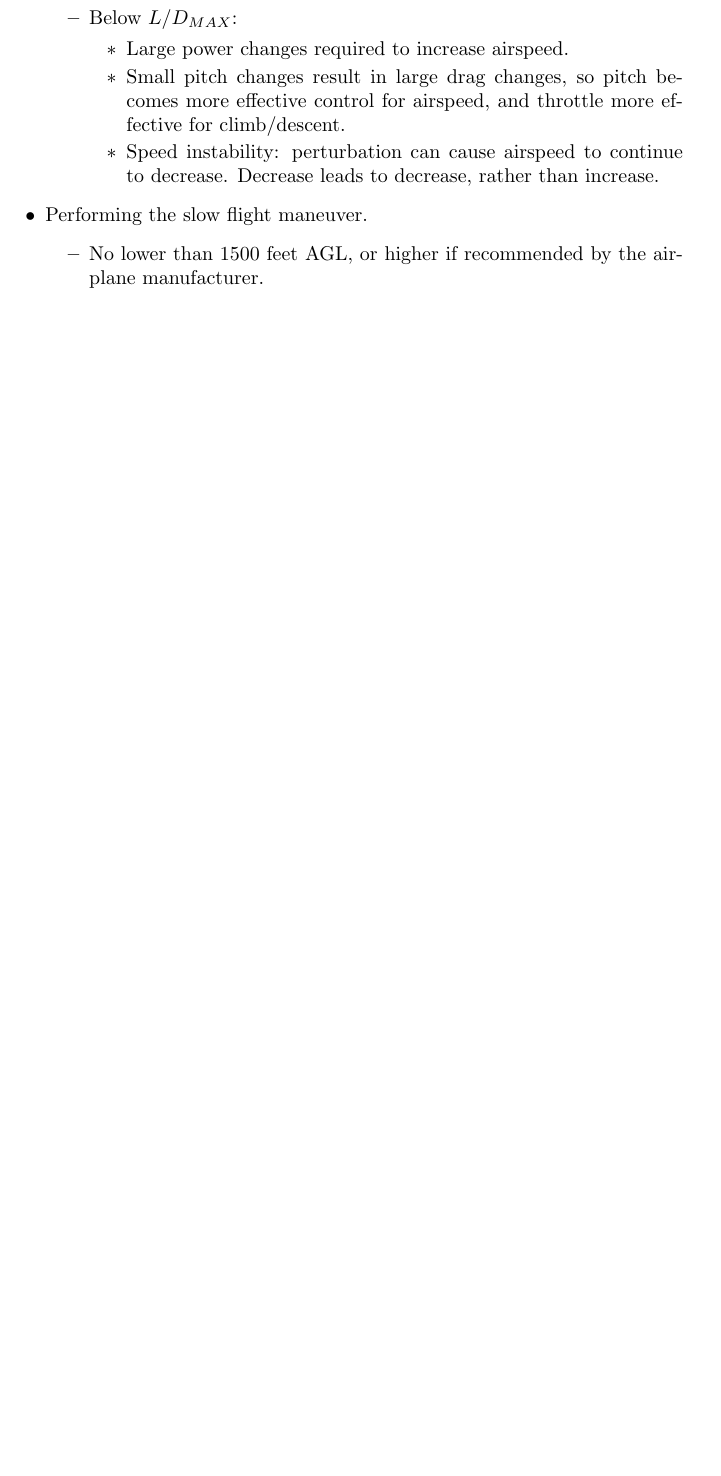
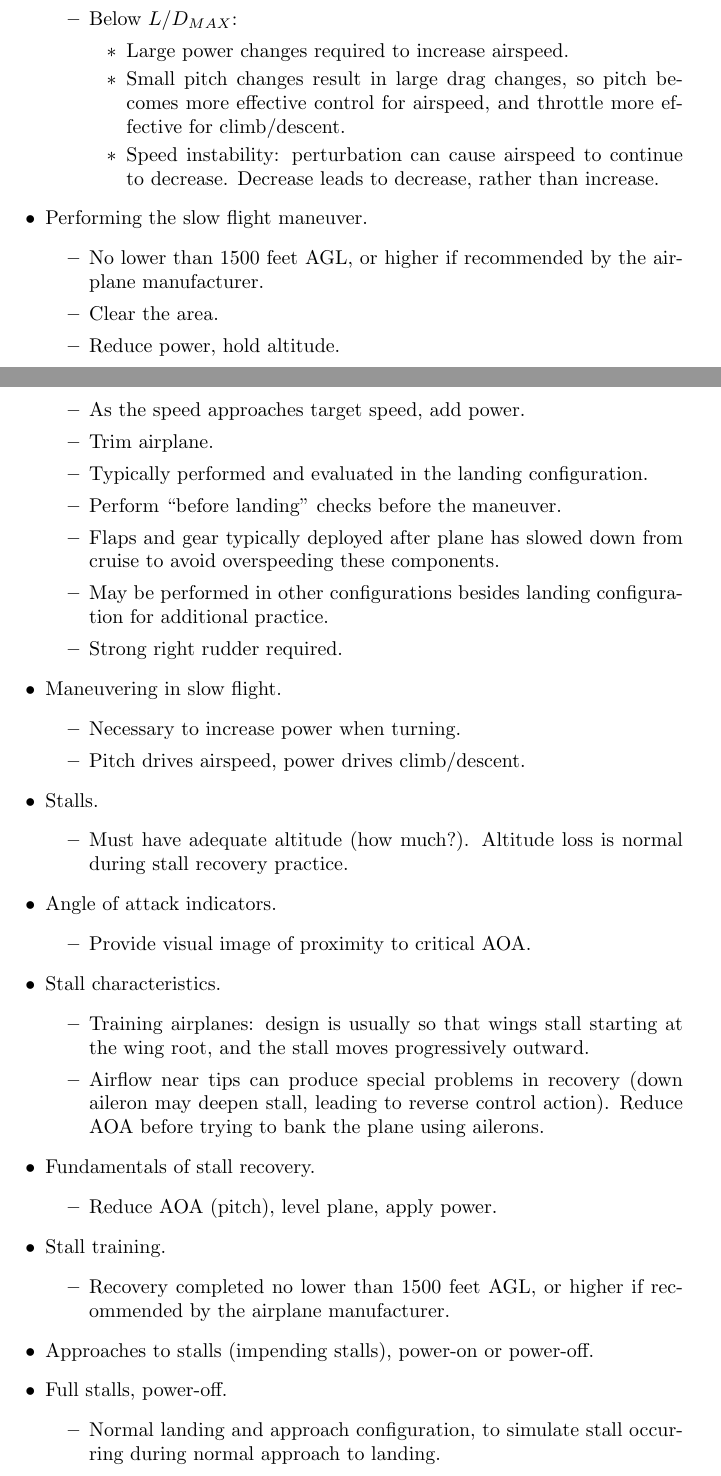
Before and after one commit to dtashley/dta_general_aviation, a LaTeX paper (2020_ppl_renew/2020_ppl_renew.tex): part of page 10 of 14 before the commit and two parts of pages 10 and 11 of 14 after it, the two joined at a grey line, cut so that both start at the same text, the shorter picture padded with empty space. Compiled offline with pdfLaTeX.

Commit message:
Safety commit of more Chapter 4 notes.

```diff
--- a/2020_ppl_renew/2020_ppl_renew.tex
+++ b/2020_ppl_renew/2020_ppl_renew.tex
@@ -311,72 +311,53 @@ of this as I read the \emph{Gleim} and other materials.
 \item Performing the slow flight maneuver.
 	  \begin{itemize}
 	  \item No lower than 1500 feet AGL, or higher if recommended by the airplane manufacturer.
+	  \item Clear the area.
+	  \item Reduce power, hold altitude.
+	  \item As the speed approaches target speed, add power.
+	  \item Trim airplane.
+	  \item Typically performed and evaluated in the landing configuration.
+	  \item Perform ``before landing'' checks before the maneuver.
+	  \item Flaps and gear typically deployed after plane has slowed down from cruise
+	        to avoid overspeeding these components.
+	  \item May be performed in other configurations besides landing configuration for
+	        additional practice.
+	  \item Strong right rudder required.
 	  \end{itemize}
-\item
-\item
-\item
-\item
-\item
-\item
-\item
-\item
-\item
-\item
-\item
-\item
-\item
-\item
-\item
-\item
-\item
-\item
-\item
-\item
-\item
-\item
-\item
-\item
-\item
-\item
-\item
-\item
-\item
-\item
-\item
-\item
-\item
-\item
-\item
-\item
-\item
-\item
-\item
-\item
-\item
-\item
-\item
-\item
-\item
-\item
-\item
-\item
-\item
-\item
-\item
-\item
-\item
-\item
-\item
-\item
-\item
-\item
-\item
-\item
-\item
-\item
-\item
-\item
-\item
-\item
-\item
-
+\item Maneuvering in slow flight.
+	  \begin{itemize}
+	  \item Necessary to increase power when turning.
+      \item Pitch drives airspeed, power drives climb/descent.
+	  \end{itemize}
+\item Stalls.
+	  \begin{itemize}
+	  \item Must have adequate altitude (how much?).  Altitude loss is normal during stall recovery
+	        practice.
+	  \end{itemize}
+\item Angle of attack indicators.
+	  \begin{itemize}
+	  \item Provide visual image of proximity to critical AOA.
+	  \end{itemize}
+\item Stall characteristics.
+	  \begin{itemize}
+	  \item Training airplanes: design is usually so that wings stall starting at the wing root,
+	        and the stall moves
+	        progressively outward.
+	  \item Airflow near tips can produce special problems in recovery (down aileron may deepen stall, leading
+	        to reverse control action).  Reduce AOA before trying
+	        to bank the plane using ailerons.
+	  \end{itemize}
+\item Fundamentals of stall recovery.
+	  \begin{itemize}
+	  \item Reduce AOA (pitch), level plane, apply power.
+	  \end{itemize}
+\item Stall training.
+	  \begin{itemize}
+	  \item Recovery completed no lower than 1500 feet AGL, or higher if recommended by the airplane
+	        manufacturer.
+	  \end{itemize}
+\item Approaches to stalls (impending stalls), power-on or power-off.
+\item Full stalls, power-off.
+	  \begin{itemize}
+	  \item Normal landing and approach configuration, to simulate stall occurring during normal approach
+	        to landing.
+	  \item Essentially, recover into go-around configuration, positive rate of climb.
```
Also changed, not shown: 2020_ppl_renew/2020_ppl_renew.tex (34 more changed lines).
